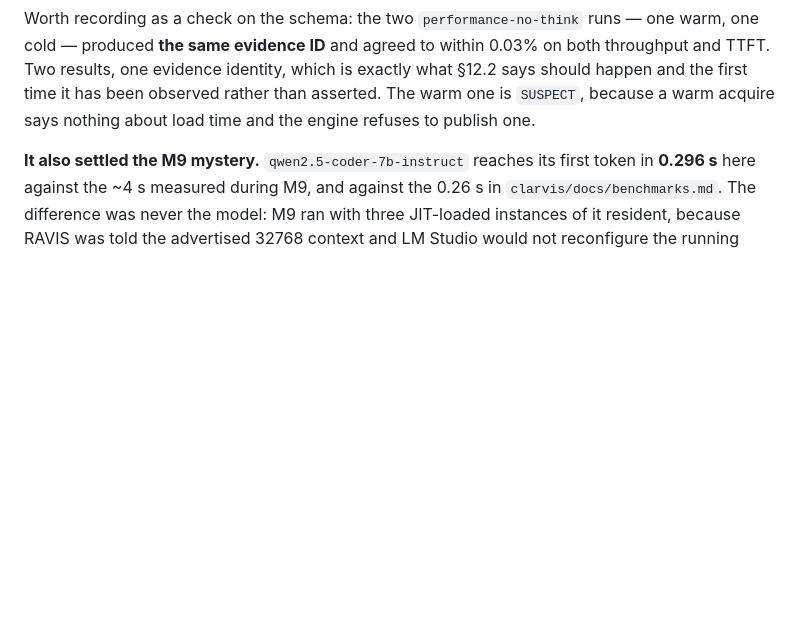
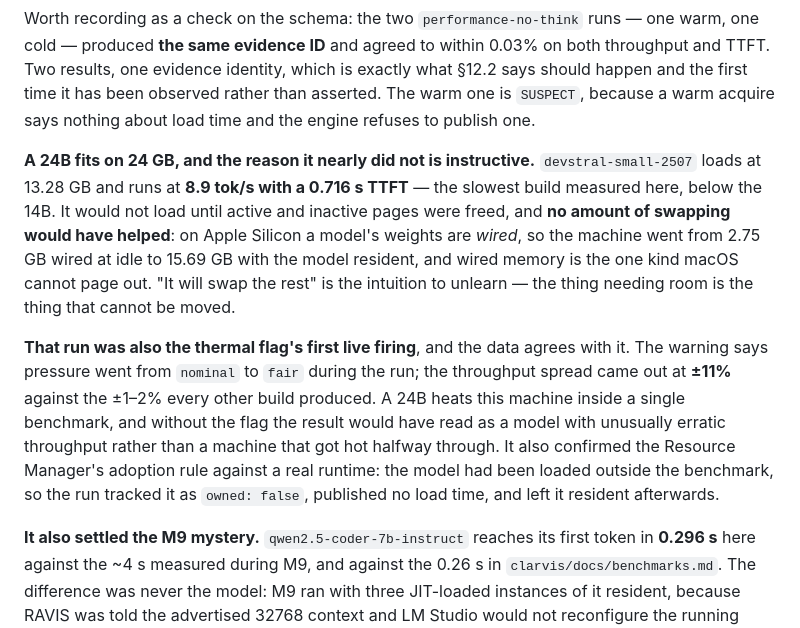
Before and after one commit to Krimkerre/NERVIS-ecosystem, a Markdown page: STATUS.md, the part around the change. Drawn GitHub-style; blank space fills up the shorter version.

Commit message:
A 24B fits, and the thermal flag caught its first real run
`devstral-small-2507` runs on this machine: 13.28 GB resident, 8.9 tok/s, 0.716 s
to first token — the slowest build in the corpus, below the 14B, which is what a
24B against a 14B should look like.

It would not load until active and inactive pages were freed, and no amount of
swapping would have helped. On Apple Silicon a model's weights are wired: the
machine went from 2.75 GB wired at idle to 15.69 GB with the model resident, and
wired is the one kind of memory macOS cannot page out. "It will swap the rest"
is the intuition to unlearn, because the thing that needs the room is precisely
the thing that cannot be moved.

The run doubles as the thermal flag's first live exercise, and the data
corroborates the warning rather than merely accompanying it. Pressure went from
nominal to fair mid-run, and the throughput spread came out at ±11% against the
±1-2% every other build produced. Without the flag that reads as a model with
erratic throughput; with it, it reads as a machine that got hot halfway through
five repetitions. The two signals were derived independently and agree.

It also confirmed the Resource Manager's adoption rule against a real runtime
rather than a fake. The model had been loaded outside the benchmark, so the run
adopted it, recorded owned=false, refused to publish a load time from a warm
acquire, and left it resident when it finished.

Co-Authored-By: Claude Opus 5 <noreply@anthropic.com>

```diff
--- a/STATUS.md
+++ b/STATUS.md
@@ -572,6 +572,25 @@ one warm, one cold — produced **the same evidence ID** and agreed to within
 exactly what §12.2 says should happen and the first time it has been observed
 rather than asserted. The warm one is `SUSPECT`, because a warm acquire says
 nothing about load time and the engine refuses to publish one.
+
+**A 24B fits on 24 GB, and the reason it nearly did not is instructive.**
+`devstral-small-2507` loads at 13.28 GB and runs at **8.9 tok/s with a 0.716 s
+TTFT** — the slowest build measured here, below the 14B. It would not load until
+active and inactive pages were freed, and **no amount of swapping would have
+helped**: on Apple Silicon a model's weights are *wired*, so the machine went
+from 2.75 GB wired at idle to 15.69 GB with the model resident, and wired memory
+is the one kind macOS cannot page out. "It will swap the rest" is the intuition
+to unlearn — the thing needing room is the thing that cannot be moved.
+
+**That run was also the thermal flag's first live firing**, and the data agrees
+with it. The warning says pressure went from `nominal` to `fair` during the run;
+the throughput spread came out at **±11%** against the ±1–2% every other build
+produced. A 24B heats this machine inside a single benchmark, and without the
+flag the result would have read as a model with unusually erratic throughput
+rather than a machine that got hot halfway through. It also confirmed the
+Resource Manager's adoption rule against a real runtime: the model had been
+loaded outside the benchmark, so the run tracked it as `owned: false`, published
+no load time, and left it resident afterwards.
 
 **It also settled the M9 mystery.** `qwen2.5-coder-7b-instruct` reaches its
 first token in **0.296 s** here against the ~4 s measured during M9, and against
```
